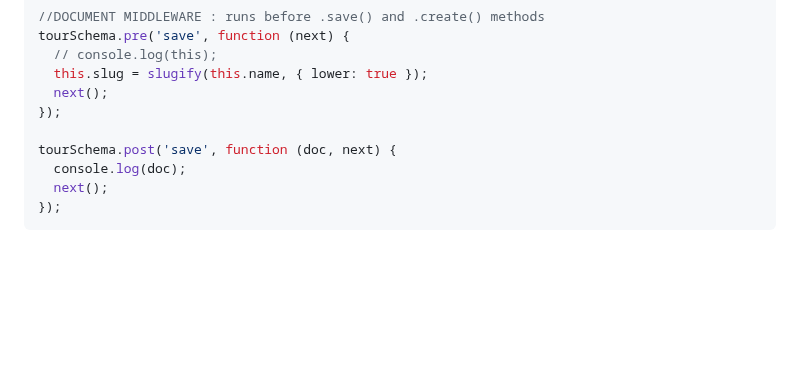
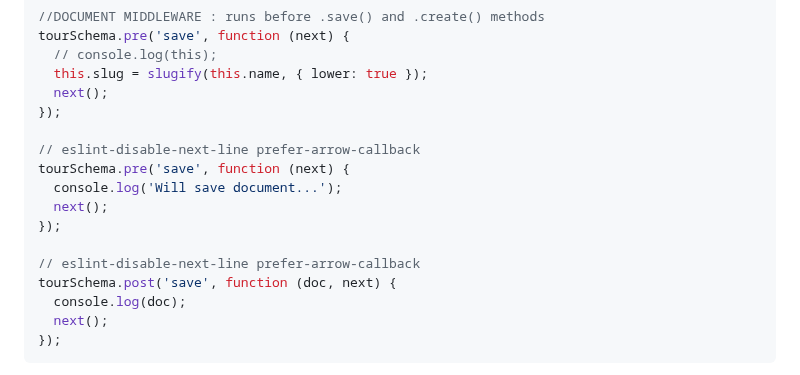
Before and after one commit to itsyuimorii/--TUTORIAL--DevOps-Beginners-to-Advanced-Decoding-DevOps-with-Projects, a Markdown page: 5-projects✨/README.md, the part around the change. Drawn GitHub-style; blank space fills up the shorter version.

```diff
--- a/5-projects✨/README.md
+++ b/5-projects✨/README.md
@@ -2465,6 +2465,13 @@ tourSchema.pre('save', function (next) {
   next();
 });
 
+// eslint-disable-next-line prefer-arrow-callback
+tourSchema.pre('save', function (next) {
+  console.log('Will save document...');
+  next();
+});
+
+// eslint-disable-next-line prefer-arrow-callback
 tourSchema.post('save', function (doc, next) {
   console.log(doc);
   next();
```
